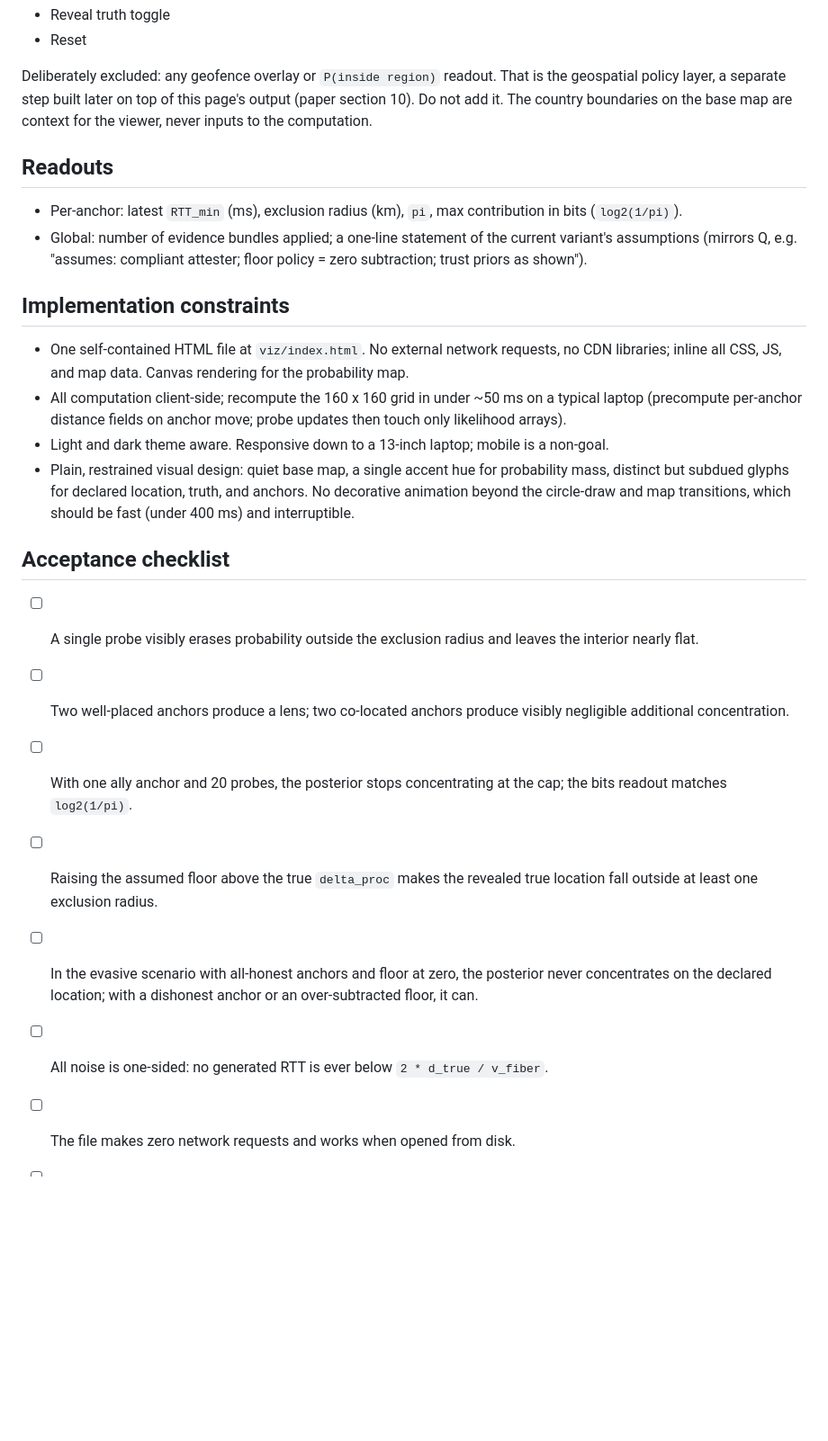
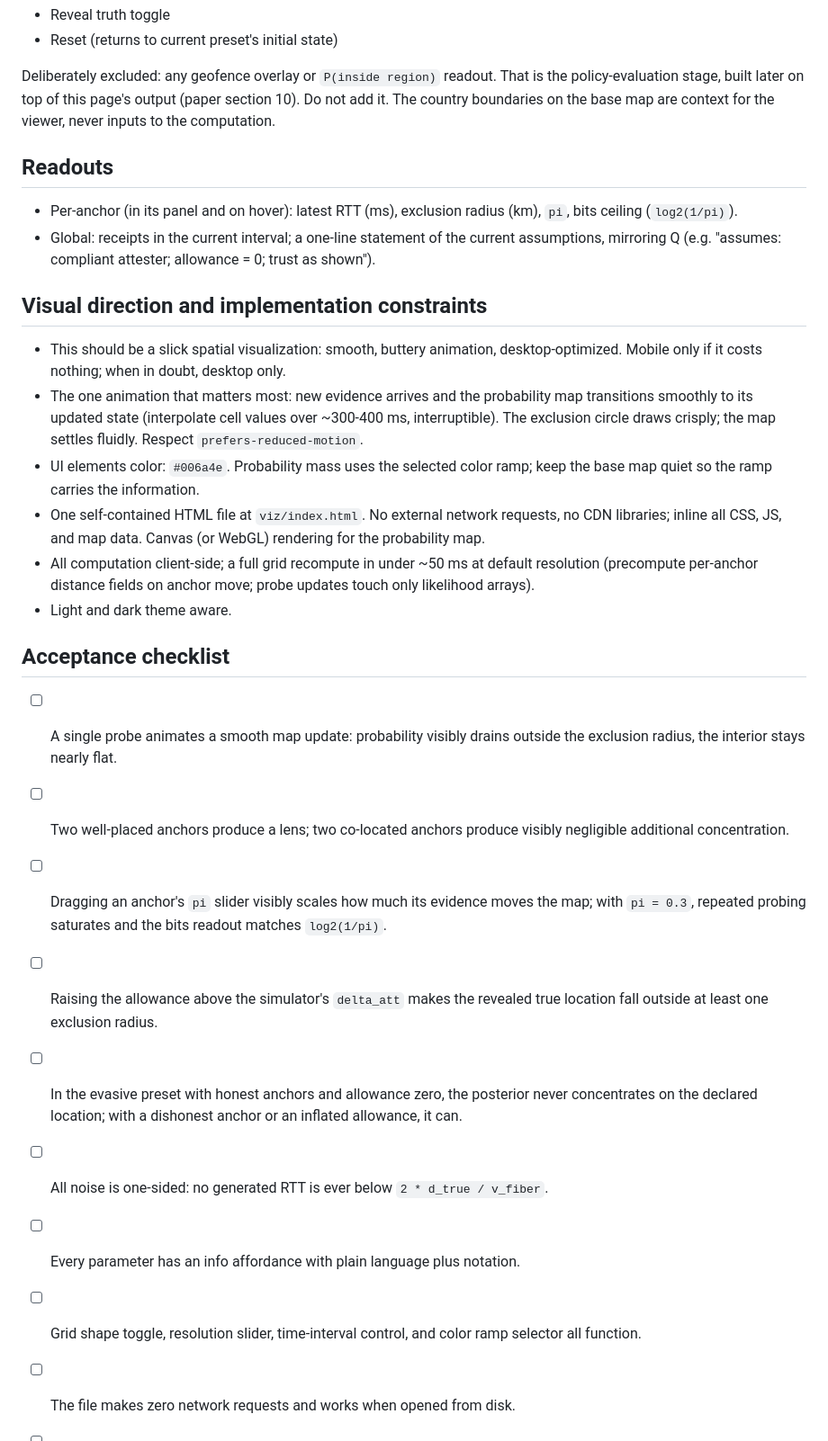
Before and after one commit to Sophia-Systems/location-evidence-evals, a Markdown page: PROMPT.md, the part around one of its changes. Shown at 90% size. Rendered like a GitHub page; blank space fills up the shorter version.

```diff
--- a/PROMPT.md
+++ b/PROMPT.md
@@ -85,27 +98,31 @@ Acts are sections of one page (scroll or stepper), all driving the same canvas s
 - Reveal truth toggle
-- Reset
-<!--i did not edit bullets, just added notes, this needs a revision based on my feedback-->
-Deliberately excluded: any geofence overlay or `P(inside region)` readout. That is the geospatial policy layer, a separate step built later on top of this page's output (paper section 10). Do not add it. The country boundaries on the base map are context for the viewer, never inputs to the computation.
+- Reset (returns to current preset's initial state)
+
+Deliberately excluded: any geofence overlay or `P(inside region)` readout. That is the policy-evaluation stage, built later on top of this page's output (paper section 10). Do not add it. The country boundaries on the base map are context for the viewer, never inputs to the computation.
 
 ## Readouts
 
-- Per-anchor: latest `RTT_min` (ms), exclusion radius (km), `pi`, max contribution in bits (`log2(1/pi)`).
-- Global: number of evidence bundles applied; a one-line statement of the current variant's assumptions (mirrors Q, e.g. "assumes: compliant attester; floor policy = zero subtraction; trust priors as shown").
+- Per-anchor (in its panel and on hover): latest RTT (ms), exclusion radius (km), `pi`, bits ceiling (`log2(1/pi)`).
+- Global: receipts in the current interval; a one-line statement of the current assumptions, mirroring Q (e.g. "assumes: compliant attester; allowance = 0; trust as shown").
 
-## Implementation constraints
+## Visual direction and implementation constraints
 
-- One self-contained HTML file at `viz/index.html`. No external network requests, no CDN libraries; inline all CSS, JS, and map data. Canvas rendering for the probability map.
-- All computation client-side; recompute the 160 x 160 grid in under ~50 ms on a typical laptop (precompute per-anchor distance fields on anchor move; probe updates then touch only likelihood arrays).
-- Light and dark theme aware. Responsive down to a 13-inch laptop; mobile is a non-goal.
-- Plain, restrained visual design: quiet base map, a single accent hue for probability mass, distinct but subdued glyphs for declared location, truth, and anchors. No decorative animation beyond the circle-draw and map transitions, which should be fast (under 400 ms) and interruptible.
-<!--I want this to be a very slick spatial visualization with really nice animations, buttery, all of that. Desktop optimized. If we can do something for mobile cool, but keep the focus on desktop (and if it will distract you just do desktop). UI elements color is 006a4e; color ramp is idk interpolateViridis. but actually let me select color ramp between a few good d3 options please. yeah the main animation i want is new evidence comes and the heatmap updates smoothly. does that make sense? -->
+- This should be a slick spatial visualization: smooth, buttery animation, desktop-optimized. Mobile only if it costs nothing; when in doubt, desktop only.
+- The one animation that matters most: new evidence arrives and the probability map transitions smoothly to its updated state (interpolate cell values over ~300-400 ms, interruptible). The exclusion circle draws crisply; the map settles fluidly. Respect `prefers-reduced-motion`.
+- UI elements color: `#006a4e`. Probability mass uses the selected color ramp; keep the base map quiet so the ramp carries the information.
+- One self-contained HTML file at `viz/index.html`. No external network requests, no CDN libraries; inline all CSS, JS, and map data. Canvas (or WebGL) rendering for the probability map.
+- All computation client-side; a full grid recompute in under ~50 ms at default resolution (precompute per-anchor distance fields on anchor move; probe updates touch only likelihood arrays).
+- Light and dark theme aware.
+
 ## Acceptance checklist
 
-- [ ] A single probe visibly erases probability outside the exclusion radius and leaves the interior nearly flat.
+- [ ] A single probe animates a smooth map update: probability visibly drains outside the exclusion radius, the interior stays nearly flat.
 - [ ] Two well-placed anchors produce a lens; two co-located anchors produce visibly negligible additional concentration.
-- [ ] With one ally anchor and 20 probes, the posterior stops concentrating at the cap; the bits readout matches `log2(1/pi)`.
-- [ ] Raising the assumed floor above the true `delta_proc` makes the revealed true location fall outside at least one exclusion radius.
-- [ ] In the evasive scenario with all-honest anchors and floor at zero, the posterior never concentrates on the declared location; with a dishonest anchor or an over-subtracted floor, it can.
+- [ ] Dragging an anchor's `pi` slider visibly scales how much its evidence moves the map; with `pi = 0.3`, repeated probing saturates and the bits readout matches `log2(1/pi)`.
+- [ ] Raising the allowance above the simulator's `delta_att` makes the revealed true location fall outside at least one exclusion radius.
+- [ ] In the evasive preset with honest anchors and allowance zero, the posterior never concentrates on the declared location; with a dishonest anchor or an inflated allowance, it can.
 - [ ] All noise is one-sided: no generated RTT is ever below `2 * d_true / v_fiber`.
+- [ ] Every parameter has an info affordance with plain language plus notation.
+- [ ] Grid shape toggle, resolution slider, time-interval control, and color ramp selector all function.
 - [ ] The file makes zero network requests and works when opened from disk.
 - [ ] No geofence, border, or compliance readout appears anywhere in the computation or readouts.
```
Also changed, not shown: other parts of PROMPT.md (+65 -52 lines).
